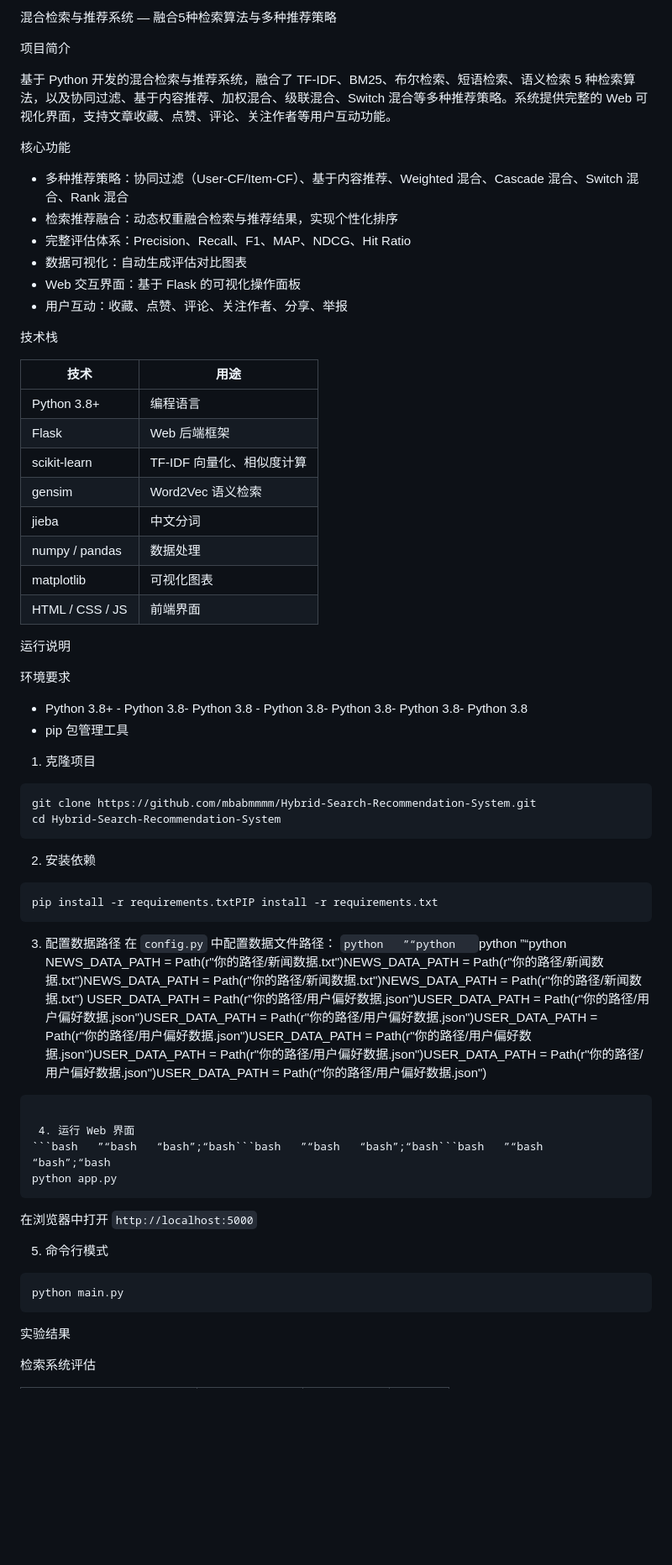
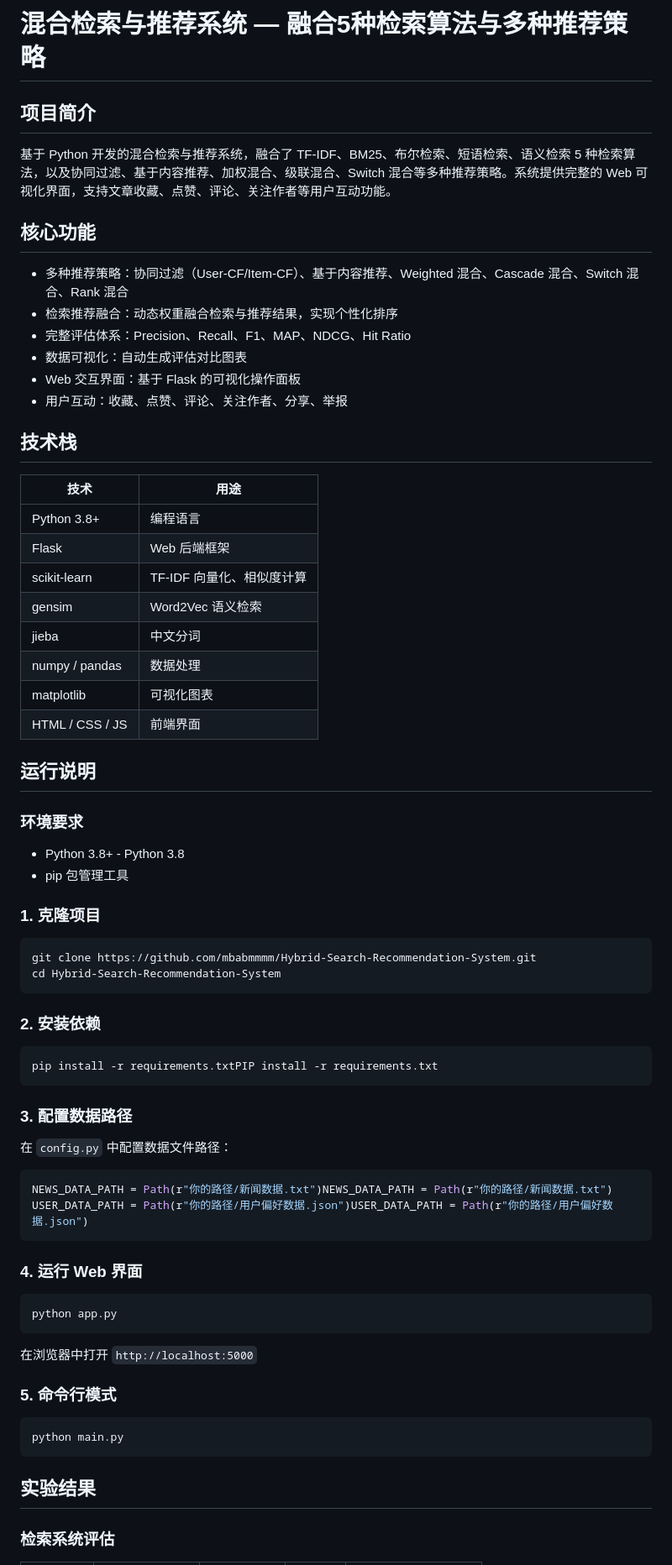
Before and after one commit to mbabmmmm/news-retrieval-recommendation-system, a Markdown page: README.md, the part around one of its changes. Shown at 84% size. GitHub-like rendering; blank space fills up the shorter version.

Commit message:
Update README.md with formatting improvements

````diff
--- a/README.md
+++ b/README.md
@@ -1,23 +1,23 @@
- 混合检索与推荐系统 — 融合5种检索算法与多种推荐策略
+# 混合检索与推荐系统 — 融合5种检索算法与多种推荐策略
 
-  项目简介
+## 项目简介
 
 基于 Python 开发的混合检索与推荐系统，融合了 TF-IDF、BM25、布尔检索、短语检索、语义检索 5 种检索算法，以及协同过滤、基于内容推荐、加权混合、级联混合、Switch 混合等多种推荐策略。系统提供完整的 Web 可视化界面，支持文章收藏、点赞、评论、关注作者等用户互动功能。
 
-  核心功能
+## 核心功能
 
--  多种推荐策略：协同过滤（User-CF/Item-CF）、基于内容推荐、Weighted 混合、Cascade 混合、Switch 混合、Rank 混合
--  检索推荐融合：动态权重融合检索与推荐结果，实现个性化排序
--  完整评估体系：Precision、Recall、F1、MAP、NDCG、Hit Ratio
--  数据可视化：自动生成评估对比图表
--  Web 交互界面：基于 Flask 的可视化操作面板
--  用户互动：收藏、点赞、评论、关注作者、分享、举报
+- 多种推荐策略：协同过滤（User-CF/Item-CF）、基于内容推荐、Weighted 混合、Cascade 混合、Switch 混合、Rank 混合
+- 检索推荐融合：动态权重融合检索与推荐结果，实现个性化排序
+- 完整评估体系：Precision、Recall、F1、MAP、NDCG、Hit Ratio
+- 数据可视化：自动生成评估对比图表
+- Web 交互界面：基于 Flask 的可视化操作面板
+- 用户互动：收藏、点赞、评论、关注作者、分享、举报
 
- 技术栈
+## 技术栈
 
 | 技术 | 用途 |
 |------|------|
-| Python 3.8+ | 编程语言 |   | Python 3.8  | 编程语言 || Python 3.8  | 编程语言 |   | Python 3.8  | 编程语言 |
+| Python 3.8+ | 编程语言 |   | Python 3.8  | 编程语言 |
 | Flask | Web 后端框架 |
 | scikit-learn | TF-IDF 向量化、相似度计算 |
 | gensim | Word2Vec 语义检索 |
@@ -26,42 +26,42 @@
 | matplotlib | 可视化图表 |
 | HTML / CSS / JS | 前端界面 |
 
- 运行说明
+## 运行说明
 
- 环境要求
-- Python 3.8+   - Python 3.8- Python 3.8 - Python 3.8- Python 3.8- Python 3.8- Python 3.8
+### 环境要求
+- Python 3.8+   - Python 3.8
 - pip 包管理工具
 
- 1. 克隆项目
-```bash   ”“bash   “bash”;“bash
+### 1. 克隆项目
+```bash   ”“bash
 git clone https://github.com/mbabmmmm/Hybrid-Search-Recommendation-System.git
 cd Hybrid-Search-Recommendation-System
 ```
 
- 2. 安装依赖
-```bash   ”“bash   “bash”;“bash
+### 2. 安装依赖
+```bash   ”“bash
 pip install -r requirements.txtPIP install -r requirements.txt
 ```
 
- 3. 配置数据路径
+### 3. 配置数据路径
 在 `config.py` 中配置数据文件路径：
-```python   ”“python   ```python   ”“python
-NEWS_DATA_PATH = Path(r"你的路径/新闻数据.txt")NEWS_DATA_PATH = Path(r"你的路径/新闻数据.txt")NEWS_DATA_PATH = Path(r"你的路径/新闻数据.txt")NEWS_DATA_PATH = Path(r"你的路径/新闻数据.txt")
-USER_DATA_PATH = Path(r"你的路径/用户偏好数据.json")USER_DATA_PATH = Path(r"你的路径/用户偏好数据.json")USER_DATA_PATH = Path(r"你的路径/用户偏好数据.json")USER_DATA_PATH = Path(r"你的路径/用户偏好数据.json")USER_DATA_PATH = Path(r"你的路径/用户偏好数据.json")USER_DATA_PATH = Path(r"你的路径/用户偏好数据.json")USER_DATA_PATH = Path(r"你的路径/用户偏好数据.json")USER_DATA_PATH = Path(r"你的路径/用户偏好数据.json")
+```python   ”“python
+NEWS_DATA_PATH = Path(r"你的路径/新闻数据.txt")NEWS_DATA_PATH = Path(r"你的路径/新闻数据.txt")
+USER_DATA_PATH = Path(r"你的路径/用户偏好数据.json")USER_DATA_PATH = Path(r"你的路径/用户偏好数据.json")
 ```
 
- 4. 运行 Web 界面
-```bash   ”“bash   “bash”;“bash```bash   ”“bash   “bash”;“bash```bash   ”“bash   “bash”;“bash
+### 4. 运行 Web 界面
+```bash   ”“bash
 python app.py
 ```
 在浏览器中打开 `http://localhost:5000`
 
- 5. 命令行模式
-```bash   ”“bash   “bash”;“bash
+### 5. 命令行模式
+```bash   ”“bash
 python main.py
 ```
 
- 实验结果
+## 实验结果
 
- 检索系统评估
+### 检索系统评估
 
````
Also changed, not shown: other parts of README.md (+17 -16 lines).
